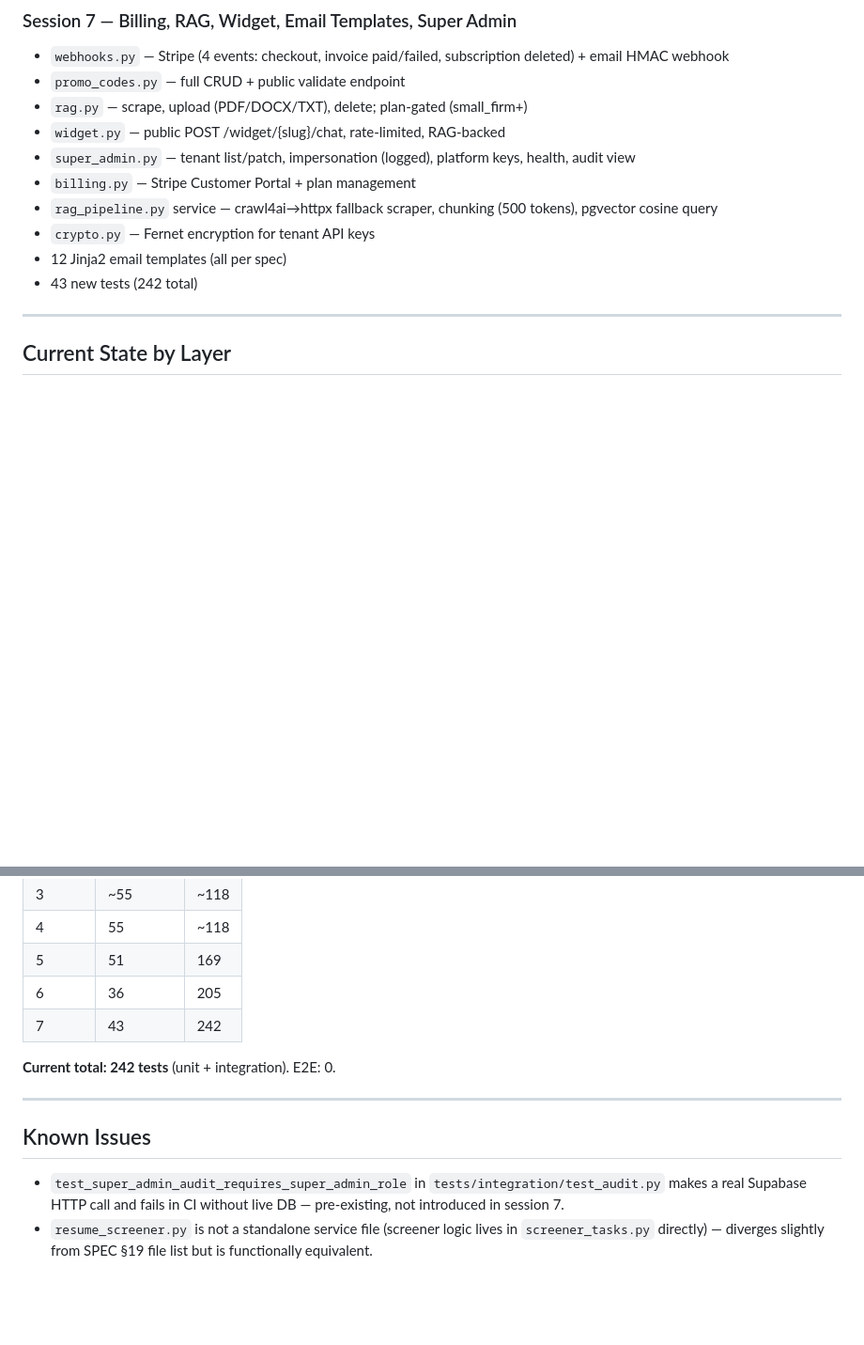
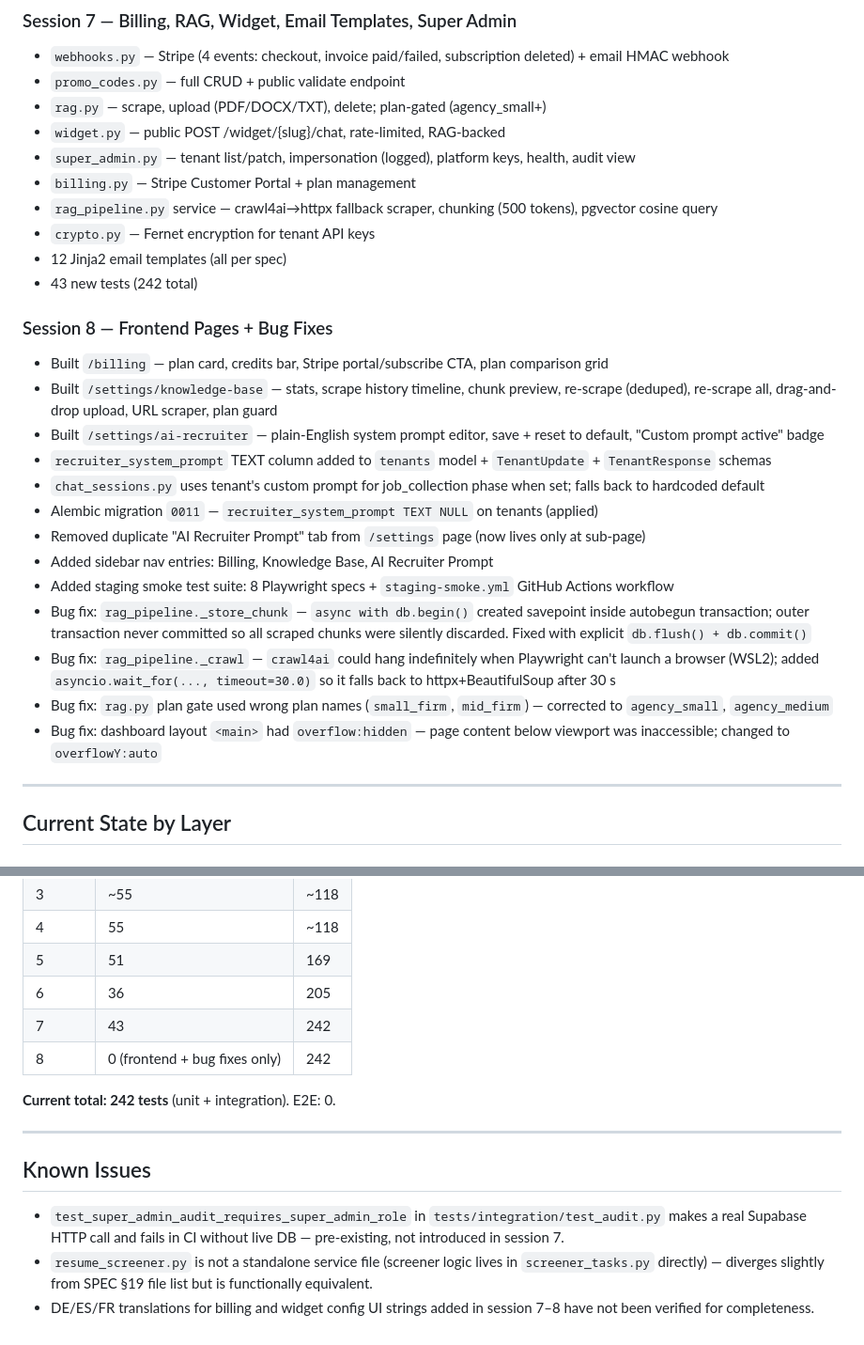
Before and after one commit to marcusbahadur1/ai-recruiter, a Markdown page: PROGRESS.md, 2 parts joined by grey strips. Shown at 94% size. Rendered like a GitHub page; blank space fills up the shorter version.

```diff
--- a/PROGRESS.md
+++ b/PROGRESS.md
@@ -57,7 +58,7 @@ The backend is feature-complete. The frontend is ~85% complete — all core page
 ### Session 7 — Billing, RAG, Widget, Email Templates, Super Admin
 - `webhooks.py` — Stripe (4 events: checkout, invoice paid/failed, subscription deleted) + email HMAC webhook
 - `promo_codes.py` — full CRUD + public validate endpoint
-- `rag.py` — scrape, upload (PDF/DOCX/TXT), delete; plan-gated (small_firm+)
+- `rag.py` — scrape, upload (PDF/DOCX/TXT), delete; plan-gated (agency_small+)
 - `widget.py` — public POST /widget/{slug}/chat, rate-limited, RAG-backed
 - `super_admin.py` — tenant list/patch, impersonation (logged), platform keys, health, audit view
 - `billing.py` — Stripe Customer Portal + plan management
@@ -65,6 +66,21 @@ The backend is feature-complete. The frontend is ~85% complete — all core page
 - `crypto.py` — Fernet encryption for tenant API keys
 - 12 Jinja2 email templates (all per spec)
 - 43 new tests (242 total)
+
+### Session 8 — Frontend Pages + Bug Fixes
+- Built `/billing` — plan card, credits bar, Stripe portal/subscribe CTA, plan comparison grid
+- Built `/settings/knowledge-base` — stats, scrape history timeline, chunk preview, re-scrape (deduped), re-scrape all, drag-and-drop upload, URL scraper, plan guard
+- Built `/settings/ai-recruiter` — plain-English system prompt editor, save + reset to default, "Custom prompt active" badge
+- `recruiter_system_prompt` TEXT column added to `tenants` model + `TenantUpdate` + `TenantResponse` schemas
+- `chat_sessions.py` uses tenant's custom prompt for job_collection phase when set; falls back to hardcoded default
+- Alembic migration `0011` — `recruiter_system_prompt TEXT NULL` on tenants (applied)
+- Removed duplicate "AI Recruiter Prompt" tab from `/settings` page (now lives only at sub-page)
+- Added sidebar nav entries: Billing, Knowledge Base, AI Recruiter Prompt
+- Added staging smoke test suite: 8 Playwright specs + `staging-smoke.yml` GitHub Actions workflow
+- Bug fix: `rag_pipeline._store_chunk` — `async with db.begin()` created savepoint inside autobegun transaction; outer transaction never committed so all scraped chunks were silently discarded. Fixed with explicit `db.flush() + db.commit()`
+- Bug fix: `rag_pipeline._crawl` — `crawl4ai` could hang indefinitely when Playwright can't launch a browser (WSL2); added `asyncio.wait_for(..., timeout=30.0)` so it falls back to httpx+BeautifulSoup after 30 s
+- Bug fix: `rag.py` plan gate used wrong plan names (`small_firm`, `mid_firm`) — corrected to `agency_small`, `agency_medium`
+- Bug fix: dashboard layout `<main>` had `overflow:hidden` — page content below viewport was inaccessible; changed to `overflowY:auto`
 
 ---
 
@@ -133,6 +148,7 @@ The backend is feature-complete. The frontend is ~85% complete — all core page
 | 5 | 51 | 169 |
 | 6 | 36 | 205 |
 | 7 | 43 | 242 |
+| 8 | 0 (frontend + bug fixes only) | 242 |
 
 **Current total: 242 tests** (unit + integration). E2E: 0.
 
@@ -142,3 +158,4 @@ The backend is feature-complete. The frontend is ~85% complete — all core page
 
 - `test_super_admin_audit_requires_super_admin_role` in `tests/integration/test_audit.py` makes a real Supabase HTTP call and fails in CI without live DB — pre-existing, not introduced in session 7.
 - `resume_screener.py` is not a standalone service file (screener logic lives in `screener_tasks.py` directly) — diverges slightly from SPEC §19 file list but is functionally equivalent.
+- DE/ES/FR translations for billing and widget config UI strings added in session 7–8 have not been verified for completeness.
```
Also changed, not shown: other parts of PROGRESS.md (+19 -19 lines), SPEC.md (+3 -2 lines), TODO.md (+9 -5 lines).
